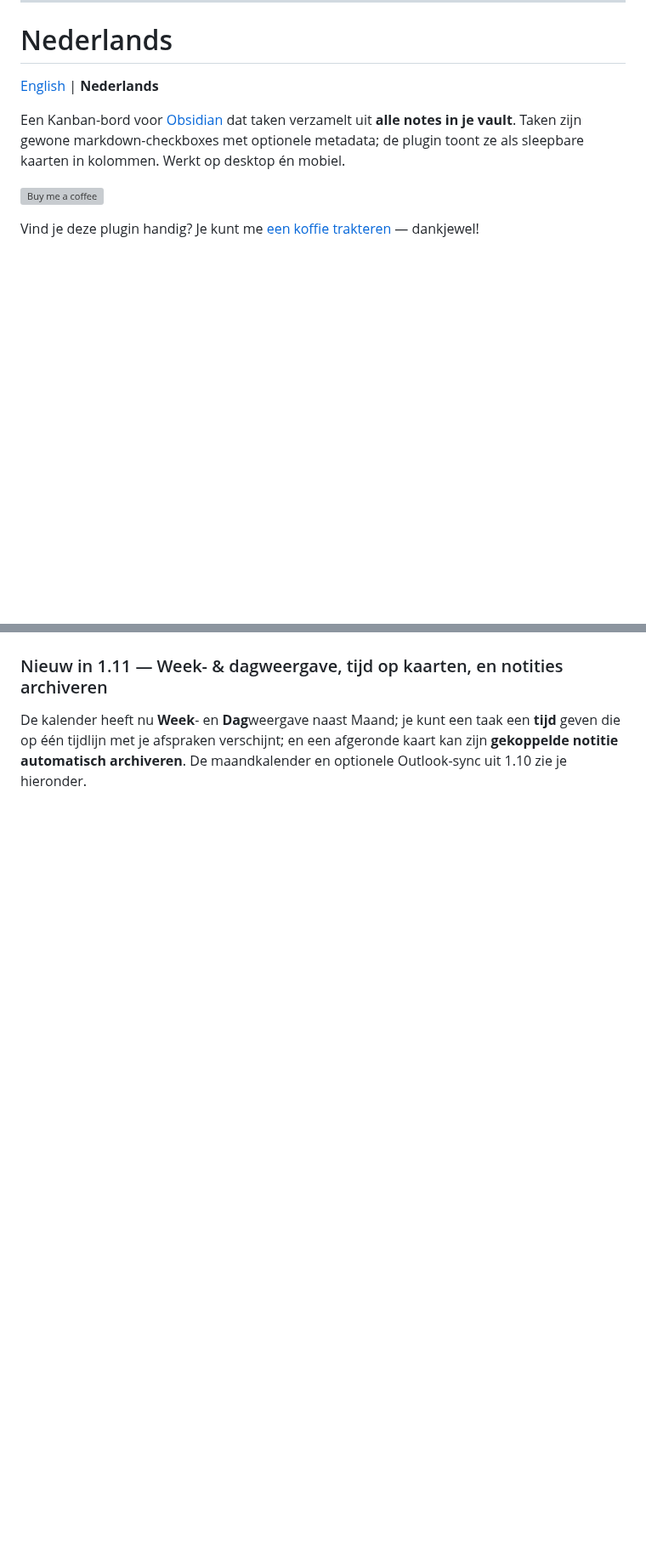
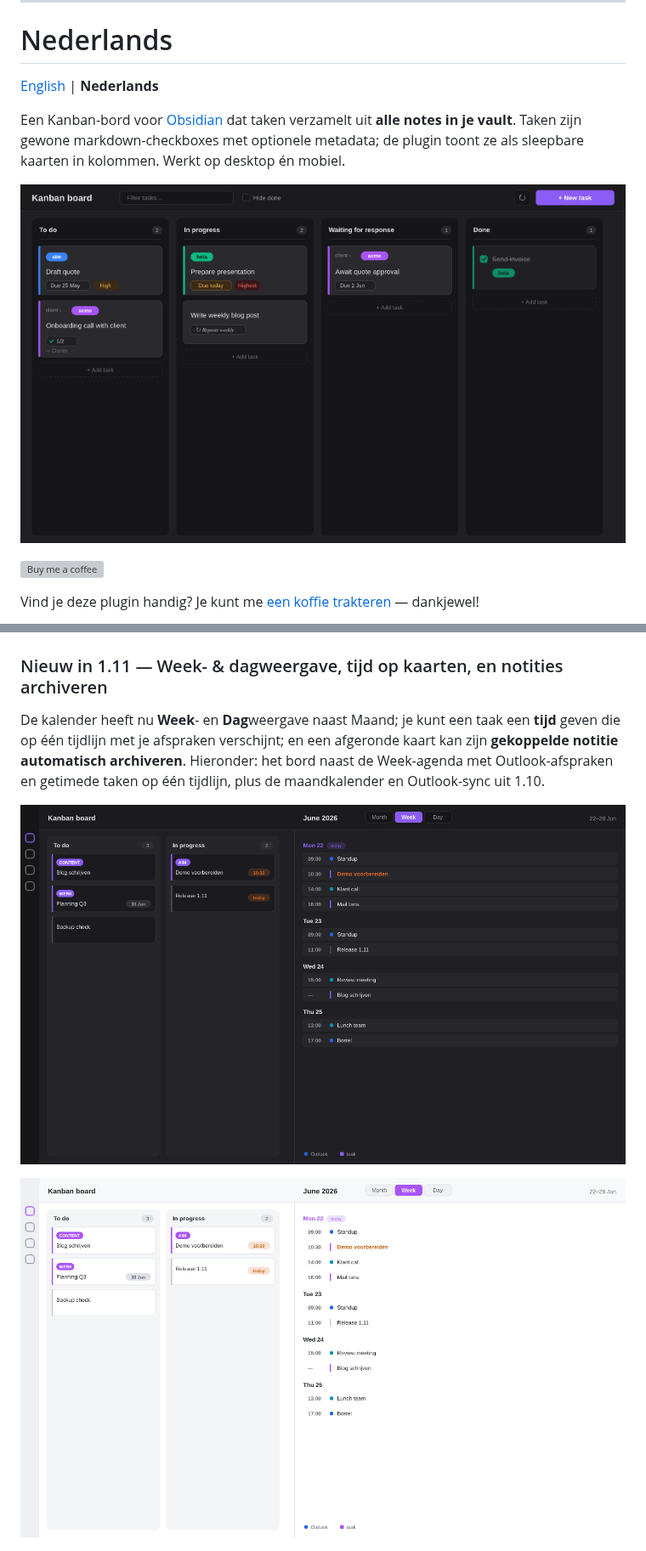
Before and after one commit to Trietment/obsidian-kanban, a Markdown page: README.md, 2 parts joined by grey strips. Shown at 85% size. Rendered like a GitHub page; pictures changed too: assets/demo.gif, assets/split-preview-light.png (added), assets/split-preview.png (added); blank space fills up the shorter version; grey boxes are pictures that could not be loaded.

```diff
--- a/README.md
+++ b/README.md
@@ -133,6 +139,8 @@ Sign-in tokens are stored per device (in local storage, not in `data.json`), so
 
 Een Kanban-bord voor [Obsidian](https://obsidian.md) dat taken verzamelt uit **alle notes in je vault**. Taken zijn gewone markdown-checkboxes met optionele metadata; de plugin toont ze als sleepbare kaarten in kolommen. Werkt op desktop én mobiel.
 
+![Trietment Kanban — bord, kalender en Outlook-demo](assets/demo.gif)
+
 <a href="https://buymeacoffee.com/trietment" target="_blank"><img src="https://cdn.buymeacoffee.com/buttons/v2/default-yellow.png" alt="Buy me a coffee" height="40"></a>
 
 Vind je deze plugin handig? Je kunt me [een koffie trakteren](https://buymeacoffee.com/trietment) — dankjewel!
@@ -143,7 +151,11 @@ Vind je deze plugin handig? Je kunt me [een koffie trakteren](https://buymeacoff
 
 ### Nieuw in 1.11 — Week- & dagweergave, tijd op kaarten, en notities archiveren
 
-De kalender heeft nu **Week**- en **Dag**weergave naast Maand; je kunt een taak een **tijd** geven die op één tijdlijn met je afspraken verschijnt; en een afgeronde kaart kan zijn **gekoppelde notitie automatisch archiveren**. De maandkalender en optionele Outlook-sync uit 1.10 zie je hieronder.
+De kalender heeft nu **Week**- en **Dag**weergave naast Maand; je kunt een taak een **tijd** geven die op één tijdlijn met je afspraken verschijnt; en een afgeronde kaart kan zijn **gekoppelde notitie automatisch archiveren**. Hieronder: het bord naast de Week-agenda met Outlook-afspraken en getimede taken op één tijdlijn, plus de maandkalender en Outlook-sync uit 1.10.
+
+![Bord naast de Week-agenda met Outlook-afspraken en getimede taken — donker thema](assets/split-preview.png)
+
+![Bord naast de Week-agenda — licht thema](assets/split-preview-light.png)
 
 ![Kalenderweergave met taken en Outlook-events — donker thema](assets/calendar-preview.png)
 
```
Also changed, not shown: other parts of README.md (+7 -1 lines), 2 other files.
